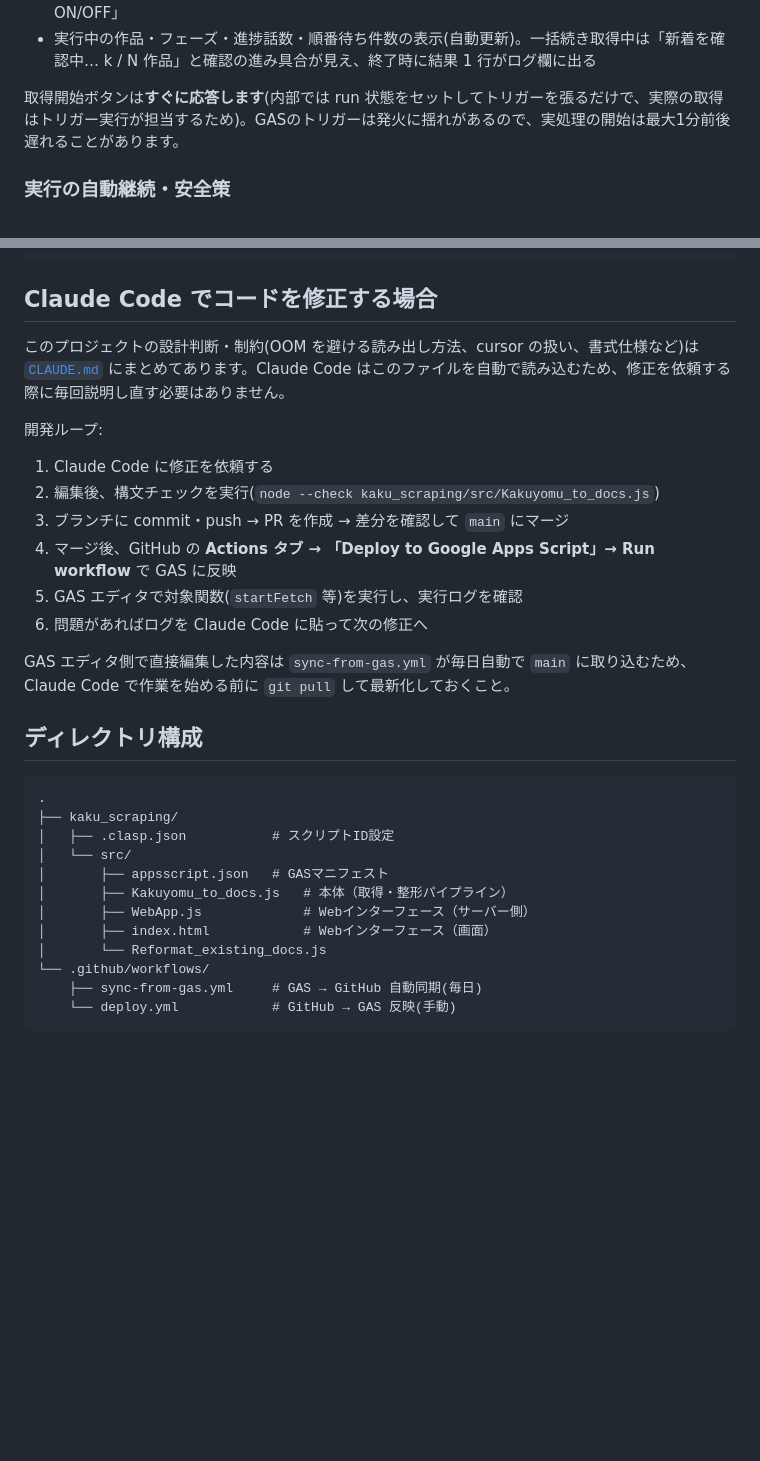
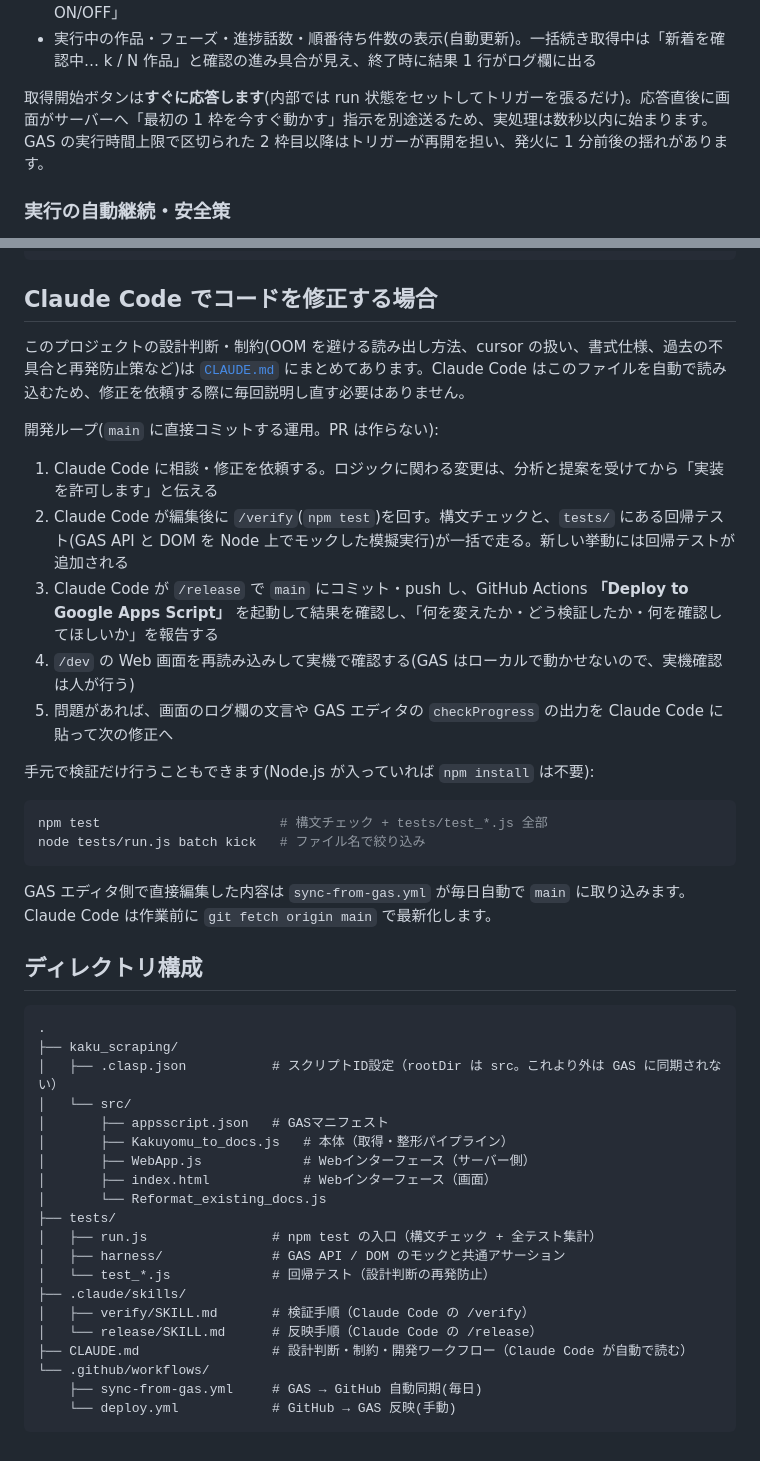
Before and after one commit to darkphantasy/kakuyomu, a Markdown page: README.md, 2 parts joined by grey strips. Drawn GitHub-style; blank space fills up the shorter version.

Commit message:
CLAUDE.md / README.md を現在の運用と検証環境に合わせて更新
- CLAUDE.md: 冒頭に「作業の型」（相談と実装の区別・fetch・/verify・/release・
  再発防止の先読み）を置き、用語に「フェーズ機械」「蹴り（kick）」を追加
- README.md: Claude Code での開発ループを main 直コミット・npm test・/verify・
  /release 前提に書き換え。開始直後の即時実行の説明を実装に合わせ、
  ディレクトリ構成に tests/ と .claude/skills/ を追加

Co-Authored-By: Claude Fable 5.1 <noreply@anthropic.com>
Claude-Session: https://claude.ai/code/session_01JNwycvChv8y9xmYWxu8hb4

````diff
--- a/README.md
+++ b/README.md
@@ -68,7 +68,7 @@
 - 「一括続き取得」「索引と差分同期」「索引を再生成」「順番待ちのクリア」「ファイル名短縮 ON/OFF」
 - 実行中の作品・フェーズ・進捗話数・順番待ち件数の表示(自動更新)。一括続き取得中は「新着を確認中… k / N 作品」と確認の進み具合が見え、終了時に結果 1 行がログ欄に出る
 
-取得開始ボタンは**すぐに応答します**(内部では run 状態をセットしてトリガーを張るだけで、実際の取得はトリガー実行が担当するため)。GASのトリガーは発火に揺れがあるので、実処理の開始は最大1分前後遅れることがあります。
+取得開始ボタンは**すぐに応答します**(内部では run 状態をセットしてトリガーを張るだけ)。応答直後に画面がサーバーへ「最初の 1 枠を今すぐ動かす」指示を別途送るため、実処理は数秒以内に始まります。GAS の実行時間上限で区切られた 2 枠目以降はトリガーが再開を担い、発火に 1 分前後の揺れがあります。
 
 ### 実行の自動継続・安全策
 
@@ -188,31 +188,45 @@ npm run open     # ブラウザで GAS エディタを開く
 
 ## Claude Code でコードを修正する場合
 
-このプロジェクトの設計判断・制約(OOM を避ける読み出し方法、cursor の扱い、書式仕様など)は [`CLAUDE.md`](CLAUDE.md) にまとめてあります。Claude Code はこのファイルを自動で読み込むため、修正を依頼する際に毎回説明し直す必要はありません。
+このプロジェクトの設計判断・制約(OOM を避ける読み出し方法、cursor の扱い、書式仕様、過去の不具合と再発防止策など)は [`CLAUDE.md`](CLAUDE.md) にまとめてあります。Claude Code はこのファイルを自動で読み込むため、修正を依頼する際に毎回説明し直す必要はありません。
 
-開発ループ:
+開発ループ(`main` に直接コミットする運用。PR は作らない):
 
-1. Claude Code に修正を依頼する
-2. 編集後、構文チェックを実行(`node --check kaku_scraping/src/Kakuyomu_to_docs.js`)
-3. ブランチに commit・push → PR を作成 → 差分を確認して `main` にマージ
-4. マージ後、GitHub の **Actions タブ → 「Deploy to Google Apps Script」→ Run workflow** で GAS に反映
-5. GAS エディタで対象関数(`startFetch` 等)を実行し、実行ログを確認
-6. 問題があればログを Claude Code に貼って次の修正へ
+1. Claude Code に相談・修正を依頼する。ロジックに関わる変更は、分析と提案を受けてから「実装を許可します」と伝える
+2. Claude Code が編集後に `/verify`(`npm test`)を回す。構文チェックと、`tests/` にある回帰テスト(GAS API と DOM を Node 上でモックした模擬実行)が一括で走る。新しい挙動には回帰テストが追加される
+3. Claude Code が `/release` で `main` にコミット・push し、GitHub Actions **「Deploy to Google Apps Script」** を起動して結果を確認し、「何を変えたか・どう検証したか・何を確認してほしいか」を報告する
+4. `/dev` の Web 画面を再読み込みして実機で確認する(GAS はローカルで動かせないので、実機確認は人が行う)
+5. 問題があれば、画面のログ欄の文言や GAS エディタの `checkProgress` の出力を Claude Code に貼って次の修正へ
 
-GAS エディタ側で直接編集した内容は `sync-from-gas.yml` が毎日自動で `main` に取り込むため、Claude Code で作業を始める前に `git pull` して最新化しておくこと。
+手元で検証だけ行うこともできます(Node.js が入っていれば `npm install` は不要):
+
+```bash
+npm test                       # 構文チェック + tests/test_*.js 全部
+node tests/run.js batch kick   # ファイル名で絞り込み
+```
+
+GAS エディタ側で直接編集した内容は `sync-from-gas.yml` が毎日自動で `main` に取り込みます。Claude Code は作業前に `git fetch origin main` で最新化します。
 
 ## ディレクトリ構成
 
 ```
 .
 ├── kaku_scraping/
-│   ├── .clasp.json           # スクリプトID設定
+│   ├── .clasp.json           # スクリプトID設定（rootDir は src。これより外は GAS に同期されない）
 │   └── src/
 │       ├── appsscript.json   # GASマニフェスト
 │       ├── Kakuyomu_to_docs.js   # 本体（取得・整形パイプライン）
 │       ├── WebApp.js             # Webインターフェース（サーバー側）
 │       ├── index.html            # Webインターフェース（画面）
 │       └── Reformat_existing_docs.js
+├── tests/
+│   ├── run.js                # npm test の入口（構文チェック + 全テスト集計）
+│   ├── harness/              # GAS API / DOM のモックと共通アサーション
+│   └── test_*.js             # 回帰テスト（設計判断の再発防止）
+├── .claude/skills/
+│   ├── verify/SKILL.md       # 検証手順（Claude Code の /verify）
+│   └── release/SKILL.md      # 反映手順（Claude Code の /release）
+├── CLAUDE.md                 # 設計判断・制約・開発ワークフロー（Claude Code が自動で読む）
 └── .github/workflows/
     ├── sync-from-gas.yml     # GAS → GitHub 自動同期(毎日)
     └── deploy.yml            # GitHub → GAS 反映(手動)
````
Also changed, not shown: CLAUDE.md (+12 -0 lines).
